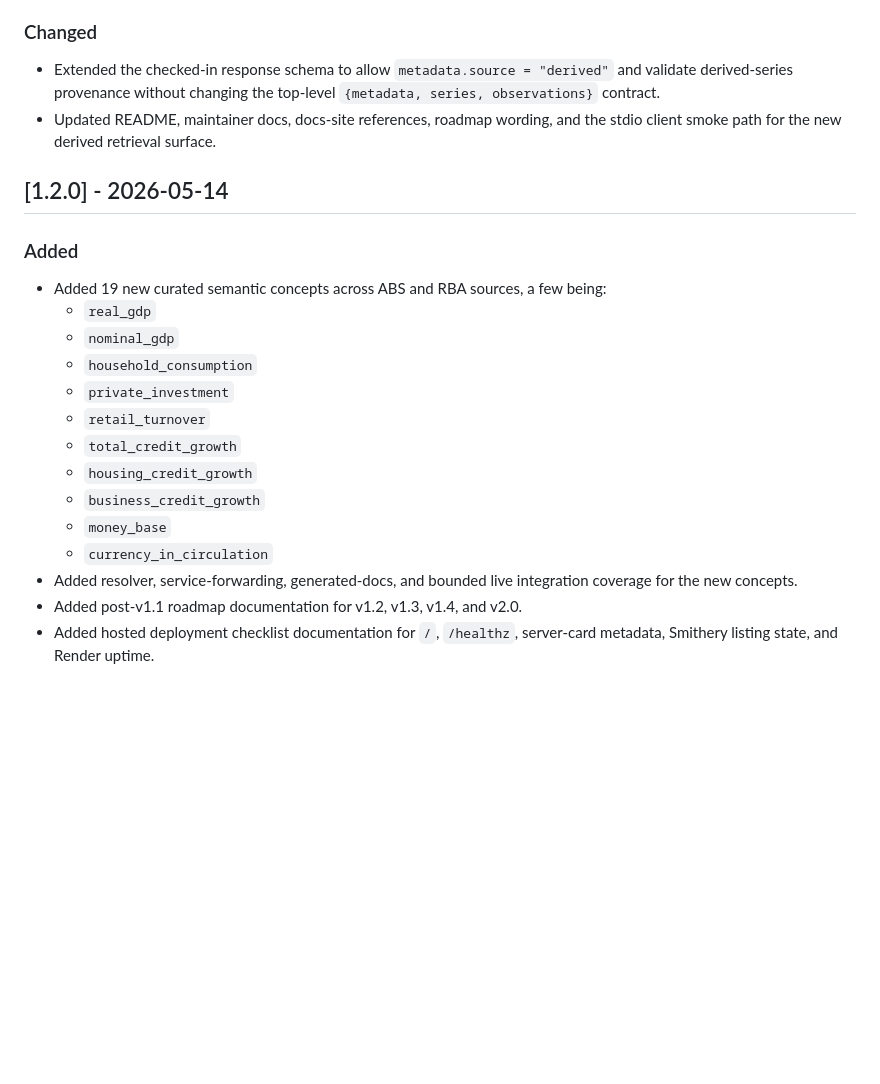
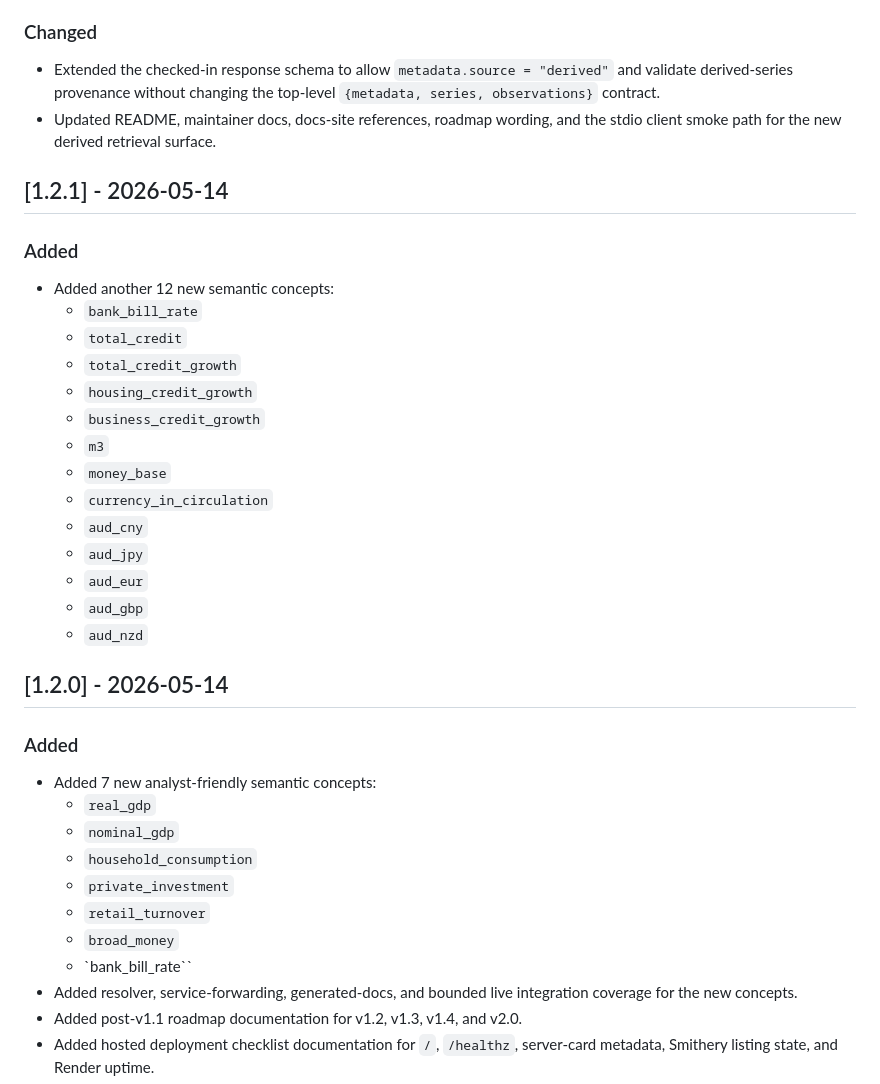
Before and after one commit to AnthonyPuggs/ausecon-mcp-server, a Markdown page: CHANGELOG.md, the part around the change. Rendered like a GitHub page; blank space fills up the shorter version.

Commit message:
Update CHANGELOG for version 1.2.1 additions
Added 12 new semantic concepts to the changelog for version 1.2.1.

```diff
--- a/CHANGELOG.md
+++ b/CHANGELOG.md
@@ -40,20 +40,35 @@ to [Semantic Versioning](https://semver.org/spec/v2.0.0.html).
 - Updated README, maintainer docs, docs-site references, roadmap wording, and
   the stdio client smoke path for the new derived retrieval surface.
 
+## [1.2.1] - 2026-05-14
+
+### Added
+- Added another 12 new semantic concepts:
+  - `bank_bill_rate`
+  - `total_credit`
+  - `total_credit_growth`
+  - `housing_credit_growth`
+  - `business_credit_growth`
+  - `m3`
+  - `money_base`
+  - `currency_in_circulation`
+  - `aud_cny`
+  - `aud_jpy`
+  - `aud_eur`
+  - `aud_gbp`
+  - `aud_nzd`
+
 ## [1.2.0] - 2026-05-14
 
 ### Added
-- Added 19 new curated semantic concepts across ABS and RBA sources, a few being:
+- Added 7 new analyst-friendly semantic concepts:
   - `real_gdp`
   - `nominal_gdp`
   - `household_consumption`
   - `private_investment`
   - `retail_turnover`
-  - `total_credit_growth`
-  - `housing_credit_growth`
-  - `business_credit_growth`
-  - `money_base`
-  - `currency_in_circulation`
+  - `broad_money`
+  - `bank_bill_rate``
 - Added resolver, service-forwarding, generated-docs, and bounded live integration coverage for the new concepts.
 - Added post-v1.1 roadmap documentation for v1.2, v1.3, v1.4, and v2.0.
 - Added hosted deployment checklist documentation for `/`, `/healthz`, server-card metadata, Smithery listing state, and Render uptime.
```
